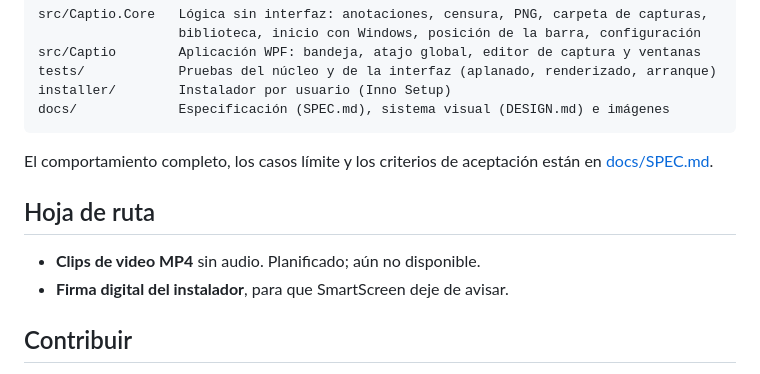
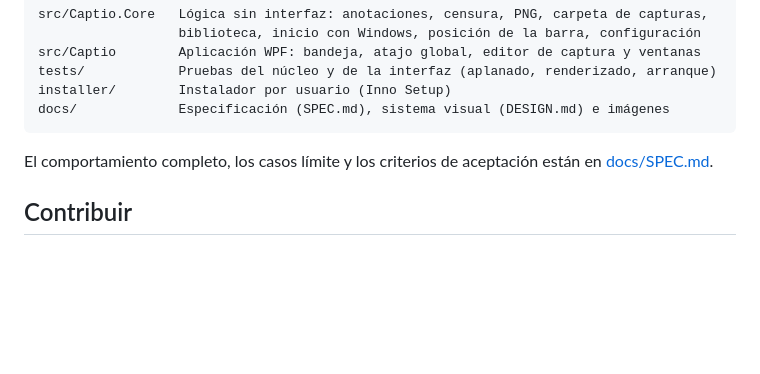
Before and after one commit to emph4sis-dev/Captio, a Markdown page: README.md, the part around the change. Rendered like a GitHub page; blank space fills up the shorter version.

Commit message:
Delete roadmap section from README
Removed the roadmap section detailing future features.

```diff
--- a/README.md
+++ b/README.md
@@ -123,11 +123,6 @@ docs/             Especificación (SPEC.md), sistema visual (DESIGN.md) e imáge
 
 El comportamiento completo, los casos límite y los criterios de aceptación están en [docs/SPEC.md](docs/SPEC.md).
 
-## Hoja de ruta
-
-- **Clips de video MP4** sin audio. Planificado; aún no disponible.
-- **Firma digital del instalador**, para que SmartScreen deje de avisar.
-
 ## Contribuir
 
 Las contribuciones son bienvenidas: lee [CONTRIBUTING.md](CONTRIBUTING.md). Para informar de una vulnerabilidad, sigue [SECURITY.md](SECURITY.md) y no abras un issue público.
```
